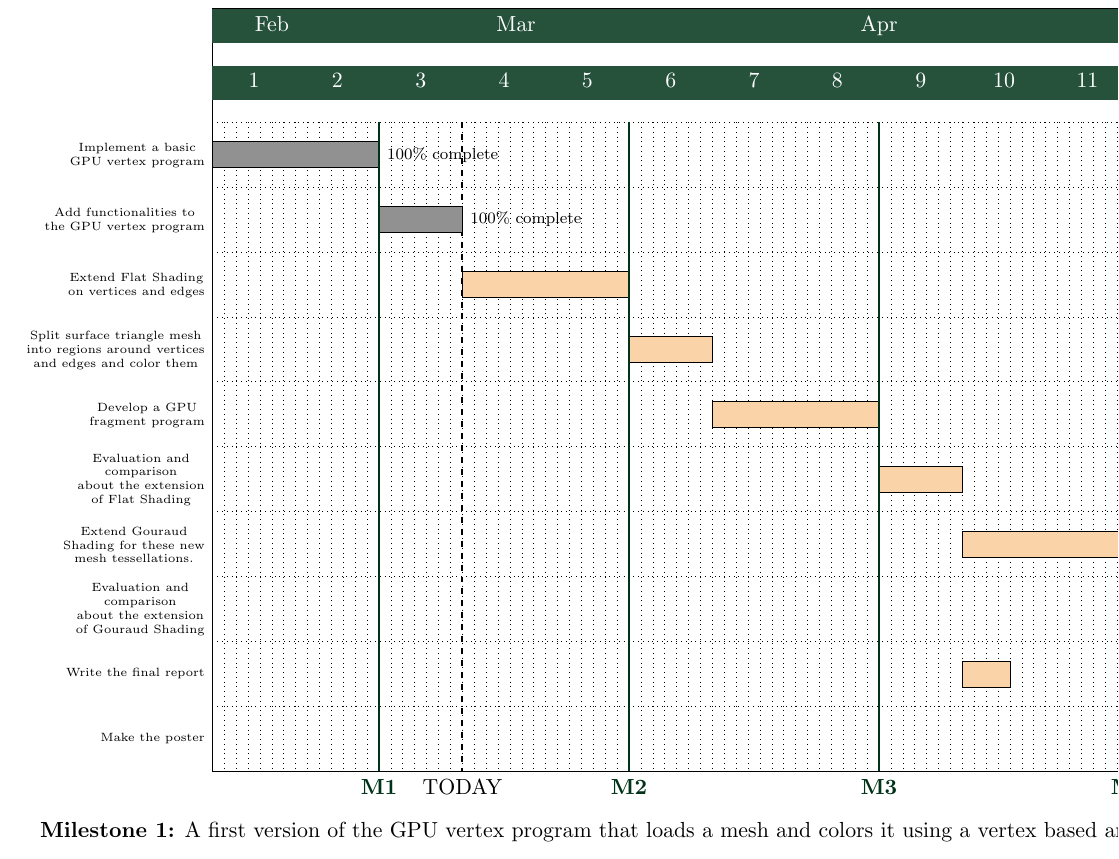
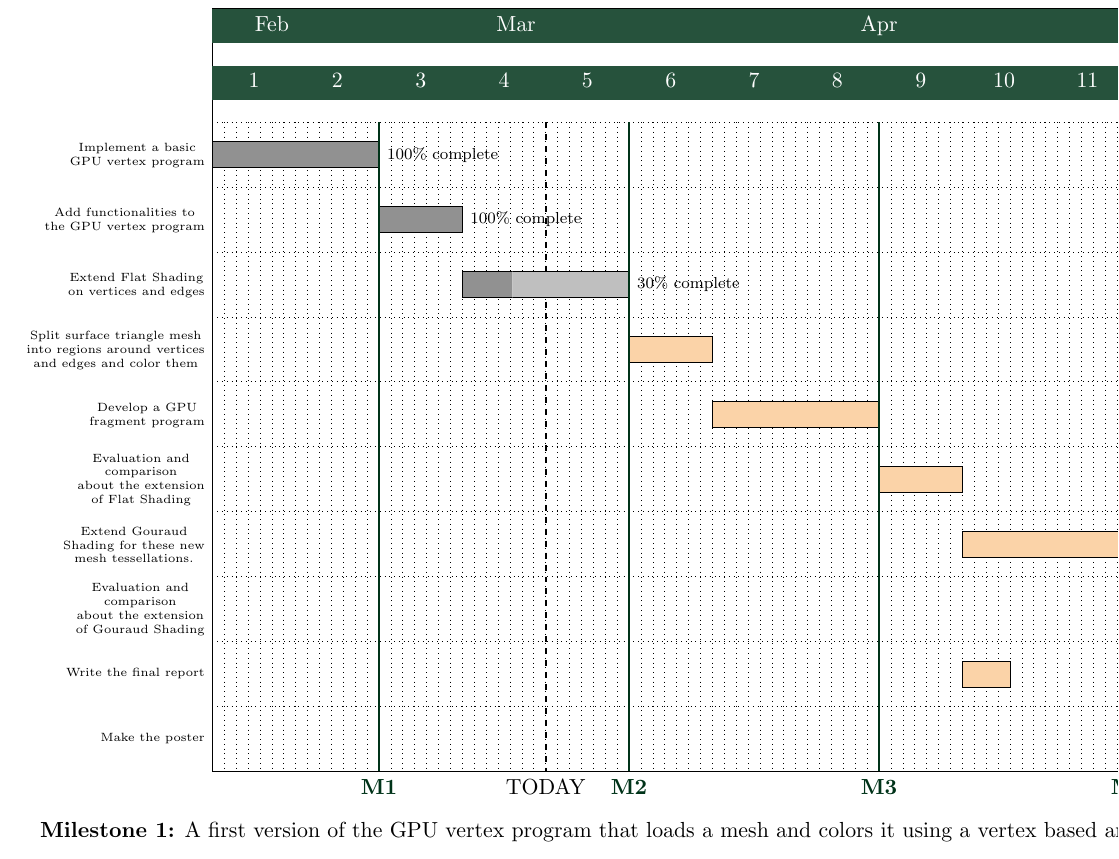
Before and after one commit to costanzavolpini/Barycentric-Data-Visualization-Triangle-Meshes, a LaTeX document (Project Plan/Chart/ggant.tex): part of the page, cut so that both start at the same text. Compiled offline with pdfLaTeX.

Commit message:
Updated plan

```diff
--- a/Project Plan/Chart/ggant.tex
+++ b/Project Plan/Chart/ggant.tex
@@ -74,7 +74,10 @@
     progress=100,
     bar/.append style={fill=black!43}
     ]{Add functionalities to\ganttalignnewline the GPU vertex program}{5.3.2018}{11.3.2018} \\
-  \ganttbar{Extend Flat Shading\ganttalignnewline on vertices and edges}{12.3.2018}{25.3.2018} \ganttnewline
+  \ganttbar[
+    progress=30,
+    bar/.append style={fill=black!43}
+    ]{Extend Flat Shading\ganttalignnewline on vertices and edges}{12.3.2018}{25.3.2018} \ganttnewline
   \ganttbar{Split surface triangle mesh\ganttalignnewline into regions around vertices\ganttalignnewline and edges and color them}{26.3.2018}{01.4.2018} \ganttnewline
   \ganttbar{Develop a GPU\ganttalignnewline fragment program}{02.4.2018}{15.4.2018} \ganttnewline
   \ganttbar{Evaluation and\ganttalignnewline comparison\ganttalignnewline about the extension\ganttalignnewline of Flat Shading}{16.4.2018}{22.4.2018} \ganttnewline
```
Also changed, not shown: Project Plan/Chart/costanza-volpini-1.pdf (deleted), Project Plan/Chart/costanza-volpini-2.pdf (added), Project Plan/Chart/ggant.tex (2 more changed lines), 3 other files.
